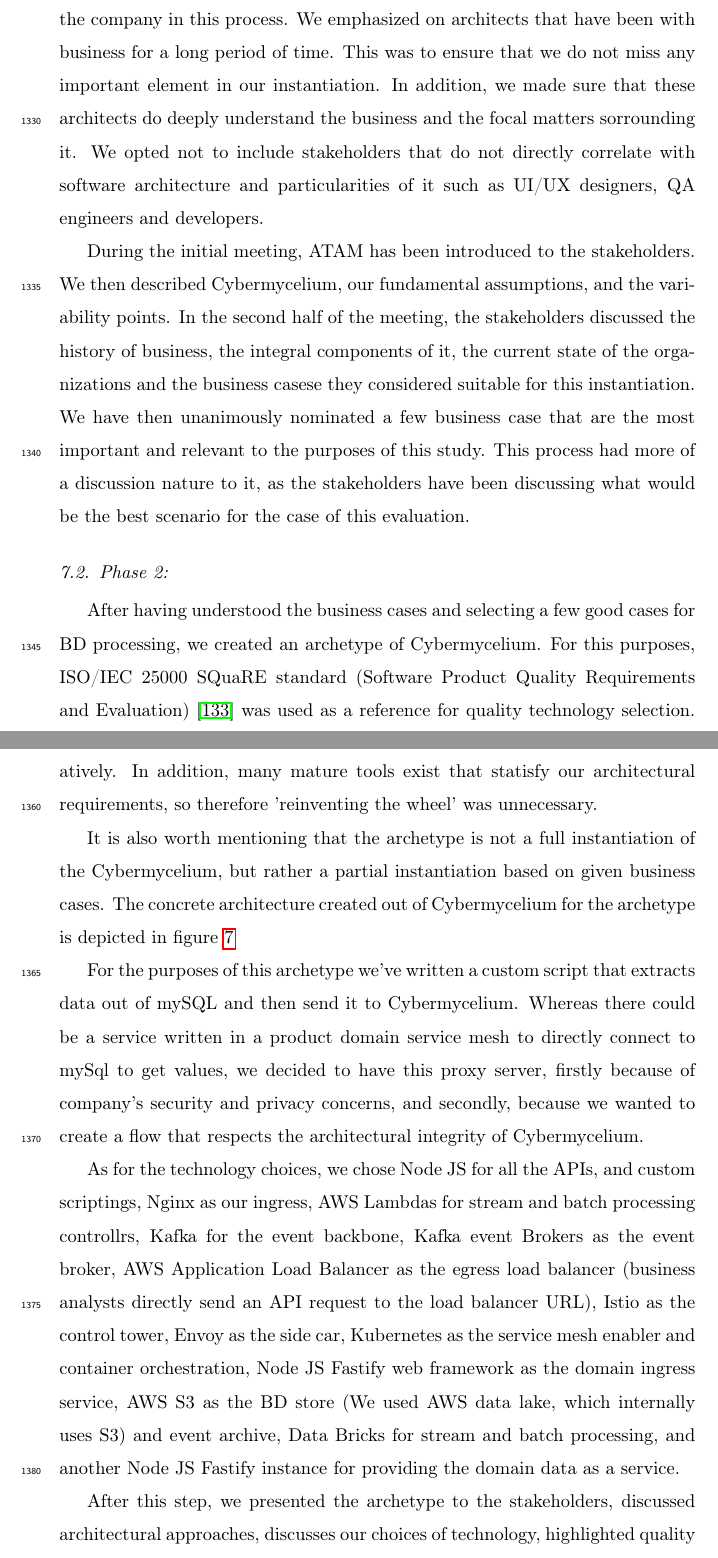
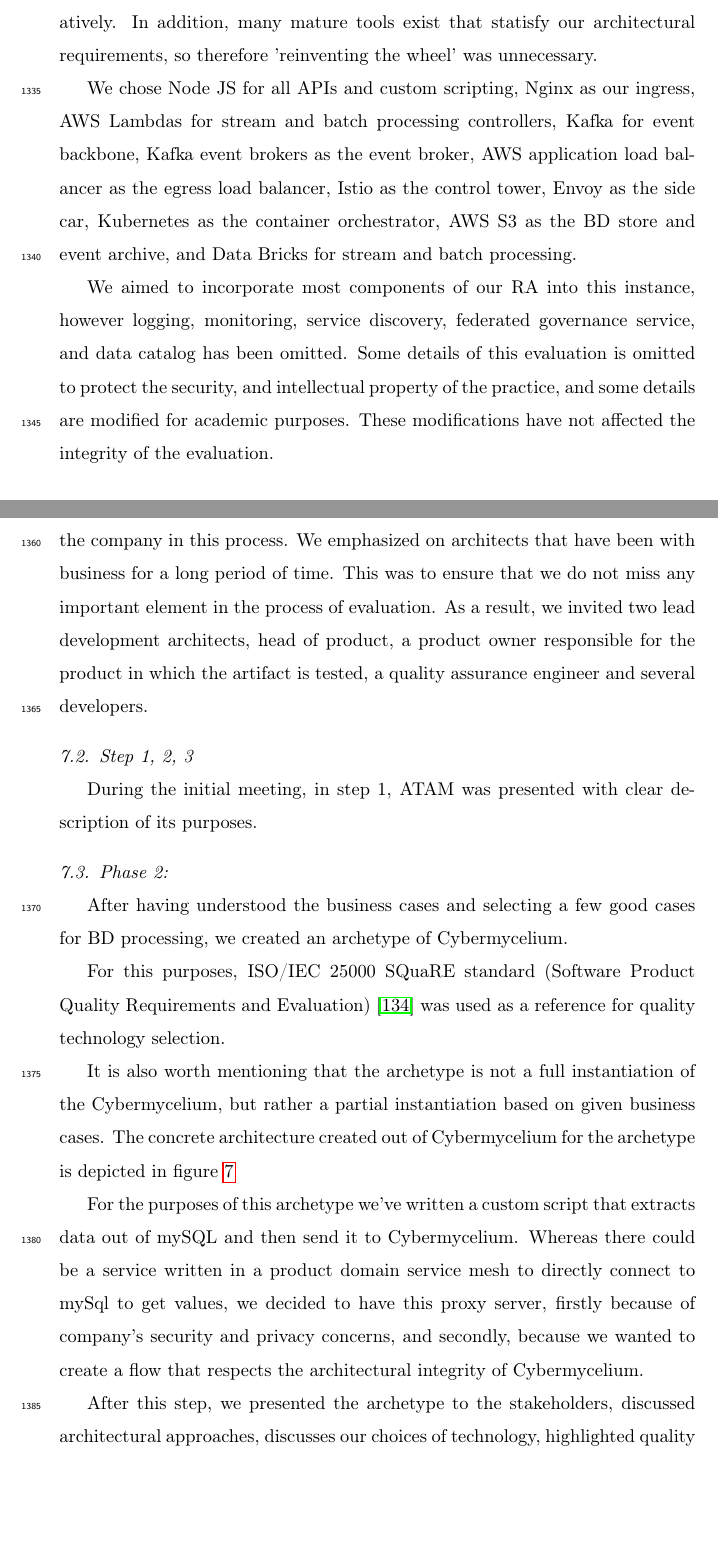
Before and after one commit to Polyhistor/Cybermycelium-Distributed-domain-driven-architecture-for-big-data-systems, a LaTeX paper (Domain-driven-distributed-RA-for-BD.tex): two parts of pages 51 and 52 of 83 before the commit and two parts of pages 51 and 52 of 84 after it, joined at a grey line, cut so that both start at the same text, the shorter picture padded with empty space. Compiled offline with pdfLaTeX.

Commit message:
fixed various aspect of the evaluation

```diff
--- a/Domain-driven-distributed-RA-for-BD.tex
+++ b/Domain-driven-distributed-RA-for-BD.tex
@@ -726,22 +726,28 @@ For brevity purposes, we do not expand on what ATAM is, and the details of each
 
+By applying standard and the requirements of Cybermycelium to the pool of available tools in the industry, we succesfully created the archetype. We chose the tools are the mostly adopted and do support the architectural requirements of Cybermycelium. We did not want to develop tools from scratch, as that would delay our evaluation artefact and this would affect the stakehodlers negatively. In addition, many mature tools exist that statisfy our architectural requirements, so therefore 'reinventing the wheel' was unnecessary.
 
+We chose Node JS for all APIs and custom scripting, Nginx as our ingress, AWS Lambdas for stream and batch processing controllers, Kafka for event backbone, Kafka event brokers as the event broker, AWS application load balancer as the egress load balancer, Istio as the control tower, Envoy as the side car, Kubernetes as the container orchestrator, AWS S3 as the BD store and event archive, and Data Bricks for stream and batch processing.
 
-% This evaluation is consitutent of two phases; phase 1 includes collection of basic information about the company's background, the nature of the practices, and key stakeholders, and phase 2 includes evaluation and analysis of the proposed concrete architecture in the company with clear attention to quality attributes, tradeoffs and risks. Some details are omitted to protect the security and intelectual property of the practice, and some details are modified for academic purposes. These changes have not affected the integrity of evaluation or results depicted in this study.
+We aimed to incorporate most components of our RA into this instance, however logging, monitoring, service discovery, federated governance service, and data catalog has been omitted. Some details of this evaluation is omitted to protect the security, and intellectual property of the practice, and some details are modified for academic purposes. These modifications have not affected the integrity of the evaluation.
 
 \subsection{Phase 1:}
 
 This evaulation is undertaken in a subsidiary of a large-scale international company that has over 6000 employees all around the globe. The subsidiary company offers a pratice management software for veterinary practitioners via Software as a Service (Saas) and has over 15,000 customers from the USA, UK, Australia, New Zealand, Canada, Singapore and Ireland, among which are some of the biggest equine hospitals, universities and veterinary pracices. The company is currently at the stage of shifting from centralized synchronous architecture into decentralised event driven microservices architecture, and is ambitions to adopt artificial inteligence and BD.
 
-The initial step was the identification ot relevant stakeholders. For this purpose we have approached the key stakeholders in the company's technical governance team. Our aim was to incorporate at least two lead architects of the company in this process. We emphasized on architects that have been with business for a long period of time. This was to ensure that we do not miss any important element in our instantiation. In addition, we made sure that these architects do deeply understand the business and the focal matters sorrounding it. We opted not to include stakeholders that do not directly correlate with software architecture and particularities of it such as UI/UX designers, QA engineers and developers.
+The initial step was the identification ot relevant stakeholders. For this purpose we have approached the key stakeholders in the company's technical governance team. Our aim was to incorporate at least two lead architects of the company in this process. We emphasized on architects that have been with business for a long period of time. This was to ensure that we do not miss any important element in the process of evaluation. As a result, we invited two lead development architects, head of product, a product owner responsible for the product in which the artifact is tested, a quality assurance engineer and several developers.
 
-During the initial meeting, ATAM has been introduced to the stakeholders. We then described Cybermycelium, our fundamental assumptions, and the variability points. In the second half of the meeting, the stakeholders discussed the history of business, the integral components of it, the current state of the organizations and the business casese they considered suitable for this instantiation. We have then unanimously nominated a few business case that are the most important and relevant to the purposes of this study. This process had more of a discussion nature to it, as the stakeholders have been discussing what would be the best scenario for the case of this evaluation.
+\subsection{Step 1, 2, 3}
+
+During the initial meeting, in step 1, ATAM was presented with clear description of its purposes.
+
+% During the initial meeting, ATAM has been introduced to the stakeholders. We then described Cybermycelium, our fundamental assumptions, and the variability points. In the second half of the meeting, the stakeholders discussed the history of business, the integral components of it, the current state of the organizations and the business casese they considered suitable for this instantiation. We have then unanimously nominated a few business case that are the most important and relevant to the purposes of this study. This process had more of a discussion nature to it, as the stakeholders have been discussing what would be the best scenario for the case of this evaluation.
 
 \subsection{Phase 2:}
 
-After having understood the business cases and selecting a few good cases for BD processing, we created an archetype of Cybermycelium. For this purposes, ISO/IEC 25000 SQuaRE standard
-(Software Product Quality Requirements and Evaluation) \cite{ISO25000} was used as a reference for quality technology selection. We did not fully adopt this standard, but was rather inspired by it to make a better decision. The quality model in the standard is based on characteristics, sub-characteristics and standards. This standard also references many other standards for maintenance and quality keeping of computer systems. The detailed explanation of the standards and its constituent elements are outside the scope of this study.
+After having understood the business cases and selecting a few good cases for BD processing, we created an archetype of Cybermycelium.
 
-By applying standard and the requirements of Cybermycelium to the pool of available tools in the industry, we succesfully created the archetype. We chose the tools are the mostly adopted and do support the architectural requirements of Cybermycelium. We did not want to develop tools from scratch, as that would delay our evaluation artefact and this would affect the stakehodlers negatively. In addition, many mature tools exist that statisfy our architectural requirements, so therefore 'reinventing the wheel' was unnecessary.
+For this purposes, ISO/IEC 25000 SQuaRE standard
+(Software Product Quality Requirements and Evaluation) \cite{ISO25000} was used as a reference for quality technology selection.
 
 It is also worth mentioning that the archetype is not a full instantiation of the Cybermycelium, but rather a partial instantiation based on given business cases. The concrete architecture created out of Cybermycelium for the archetype is depicted in figure \ref{fig:ConcreteCyberMycelium}
 
@@ -754,7 +760,7 @@ It is also worth mentioning that the archetype is not a full instantiation of th
 
 For the purposes of this archetype we've written a custom script that extracts data out of mySQL and then send it to Cybermycelium. Whereas there could be a service written in a product domain service mesh to directly connect to mySql to get values, we decided to have this proxy server, firstly because of company's security and privacy concerns, and secondly, because we wanted to create a flow that respects the architectural integrity of Cybermycelium.
 
-As for the technology choices, we chose Node JS for all the APIs, and custom scriptings, Nginx as our ingress, AWS Lambdas for stream and batch processing controllrs, Kafka for the event backbone, Kafka event Brokers as the event broker, AWS Application Load Balancer as the egress load balancer (business analysts directly send an API request to the load balancer URL), Istio as the control tower, Envoy as the side car, Kubernetes as the service mesh enabler and container orchestration, Node JS Fastify web framework as the domain ingress service, AWS S3 as the BD store (We used AWS data lake, which internally uses S3) and event archive, Data Bricks for stream and batch processing, and another Node JS Fastify instance for providing the domain data as a service.
+% As for the technology choices, we chose Node JS for all the APIs, and custom scriptings, Nginx as our ingress, AWS Lambdas for stream and batch processing controllrs, Kafka for the event backbone, Kafka event Brokers as the event broker, AWS Application Load Balancer as the egress load balancer (business analysts directly send an API request to the load balancer URL), Istio as the control tower, Envoy as the side car, Kubernetes as the service mesh enabler and container orchestration, Node JS Fastify web framework as the domain ingress service, AWS S3 as the BD store (We used AWS data lake, which internally uses S3) and event archive, Data Bricks for stream and batch processing, and another Node JS Fastify instance for providing the domain data as a service.
 
 After this step, we presented the archetype to the stakeholders, discussed architectural approaches, discusses our choices of technology, highlighted quality attributes and prioritized business scenarios.
 
```
Also changed, not shown: mybibfile.bib (+7 -0 lines), Domain-driven-distributed-RA-for-BD.bbl, Domain-driven-distributed-RA-for-BD.pdf, Domain-driven-distributed-RA-for-BD.tex (4 more changed lines), 6 other files.
